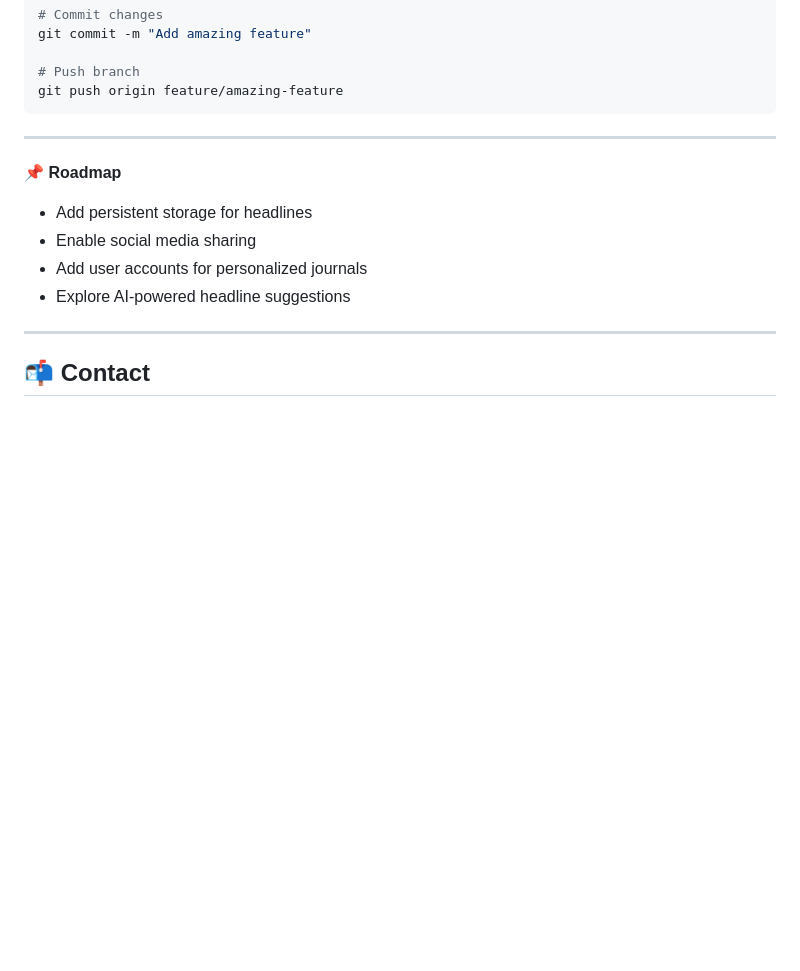
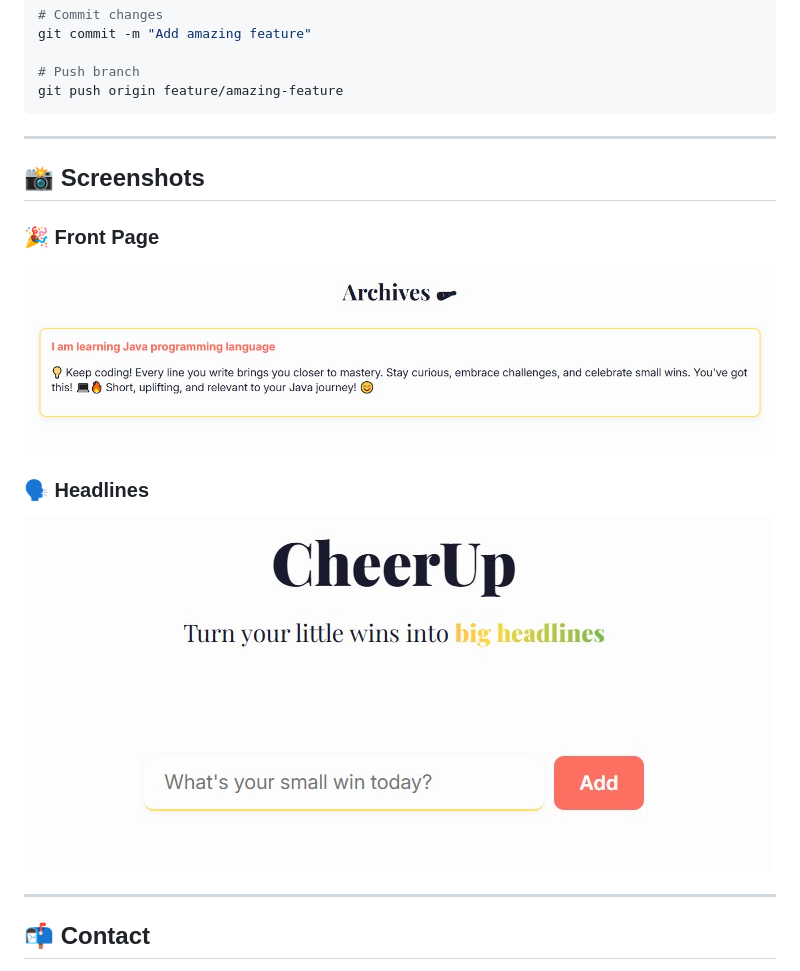
Before and after one commit to saeedhalabi/CheerUp, a Markdown page: README.md, the part around the change. Rendered like a GitHub page; pictures changed too: screenshots/generate-headline.jpg (added), screenshots/headlines.jpg (added); blank space fills up the shorter version.

```diff
--- a/README.md
+++ b/README.md
@@ -86,12 +86,14 @@ git push origin feature/amazing-feature
 
 ---
 
-📌 **Roadmap**
+## 📸 Screenshots
 
-- Add persistent storage for headlines
-- Enable social media sharing
-- Add user accounts for personalized journals
-- Explore AI-powered headline suggestions
+###  🎉 Front Page
+![Headline UI](./screenshots/headlines.jpg)
+
+### 🗣 Headlines
+![Generate Headline](./screenshots/generate-headline.jpg)
+
 
 ---
 
```
